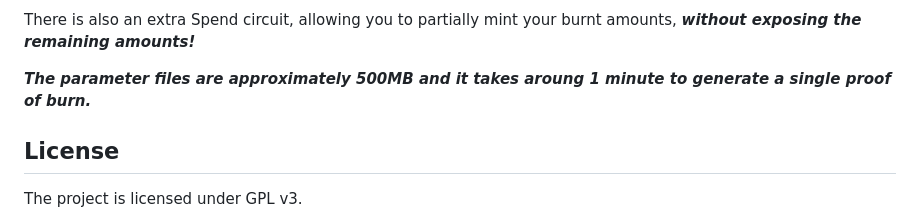
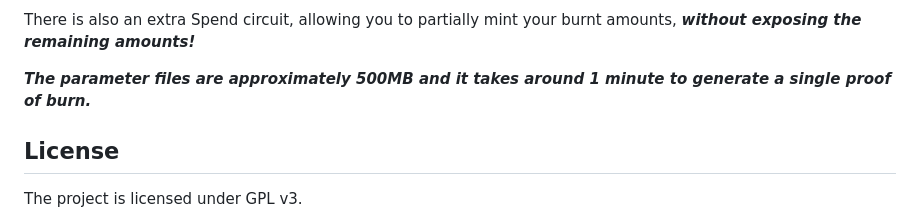
Before and after one commit to nobitex/burnth, a Markdown page: README.md, the part around one of its changes. GitHub-like rendering.

```diff
--- a/README.md
+++ b/README.md
@@ -69,7 +69,7 @@ Our Modified-Merkle-Patricia-Trie-Proof-Verifier consists of 3 R1CS circuits, as
 
 There is also an extra Spend circuit, allowing you to partially mint your burnt amounts, ***without exposing the remaining amounts!***
 
-***The parameter files are approximately 500MB and it takes aroung 1 minute to generate a single proof of burn.***
+***The parameter files are approximately 500MB and it takes around 1 minute to generate a single proof of burn.***
 
 ## License
 
```
Also changed, not shown: other parts of README.md (+7 -7 lines).
